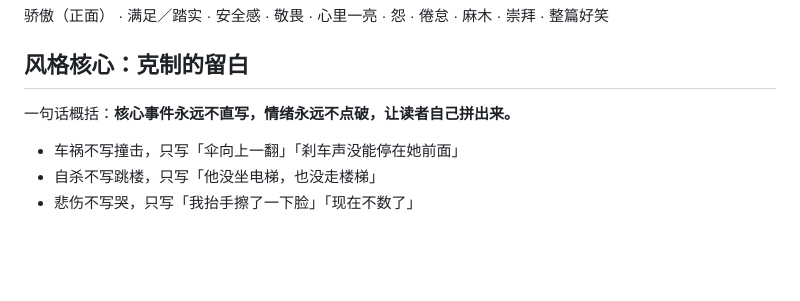
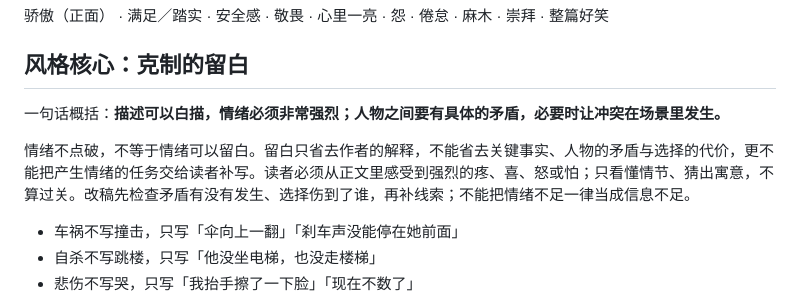
Before and after one commit to wangshipei/story, a Markdown page: CLAUDE.md, the part around the change. GitHub-like rendering; blank space fills up the shorter version.

Commit message:
明确白描须承载强烈情绪与具体矛盾

```diff
--- a/CLAUDE.md
+++ b/CLAUDE.md
@@ -137,7 +137,9 @@
 
 ## 风格核心：克制的留白
 
-一句话概括：**核心事件永远不直写，情绪永远不点破，让读者自己拼出来。**
+一句话概括：**描述可以白描，情绪必须非常强烈；人物之间要有具体的矛盾，必要时让冲突在场景里发生。**
+
+情绪不点破，不等于情绪可以留白。留白只省去作者的解释，不能省去关键事实、人物的矛盾与选择的代价，更不能把产生情绪的任务交给读者补写。读者必须从正文里感受到强烈的疼、喜、怒或怕；只看懂情节、猜出寓意，不算过关。改稿先检查矛盾有没有发生、选择伤到了谁，再补线索；不能把情绪不足一律当成信息不足。
 
 - 车祸不写撞击，只写「伞向上一翻」「刹车声没能停在她前面」
 - 自杀不写跳楼，只写「他没坐电梯，也没走楼梯」
```
